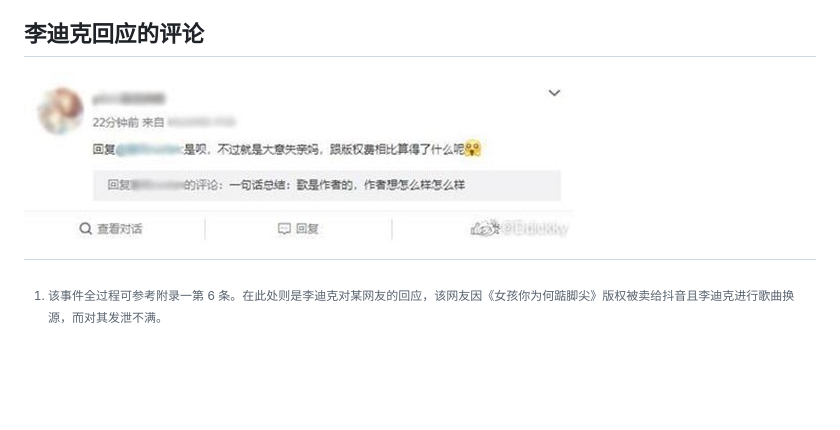
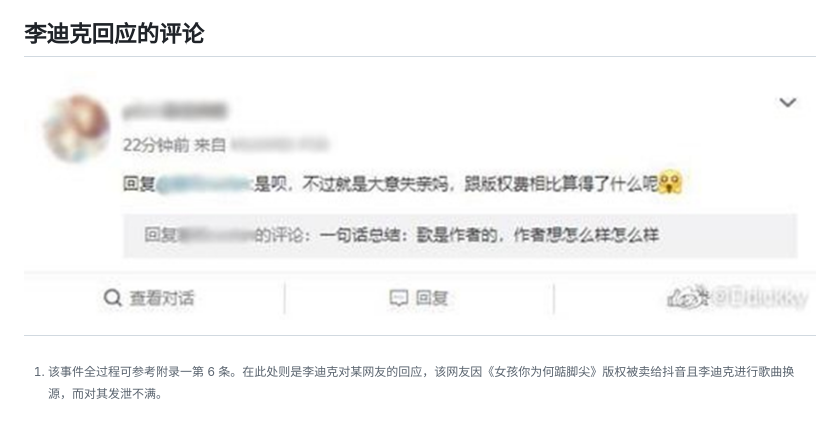
Before and after one commit to ldksb/CyberLDK, a Markdown page: pages/0032.md, the part around the change. Rendered like a GitHub page; pictures changed too: assets/0032-0.jpg (deleted), assets/0032-0.png (added); blank space fills up the shorter version.

```diff
--- a/pages/0032.md
+++ b/pages/0032.md
@@ -6,6 +6,6 @@
 然而您好像连我们用户都不是。虽然有那钱我更偏向买新曲，但我就好奇问下标准。如果我们买 P 主以前的老歌，他也去换源，会是谁妈被问候？我们还是P 主？毕竟我看这次没人说买方，看标准统一不。
 
 ## 李迪克回应的评论
-![img](/assets/0032-0.jpg)
+![img](/assets/0032-0.png)
 
 [^1]: 该事件全过程可参考附录一第 6 条。在此处则是李迪克对某网友的回应，该网友因《女孩你为何踮脚尖》版权被卖给抖音且李迪克进行歌曲换源，而对其发泄不满。
```
Also changed, not shown: pages/0003.md (+1 -1 lines), assets/0003-0.png (added), assets/0004-0.jpg (deleted).
